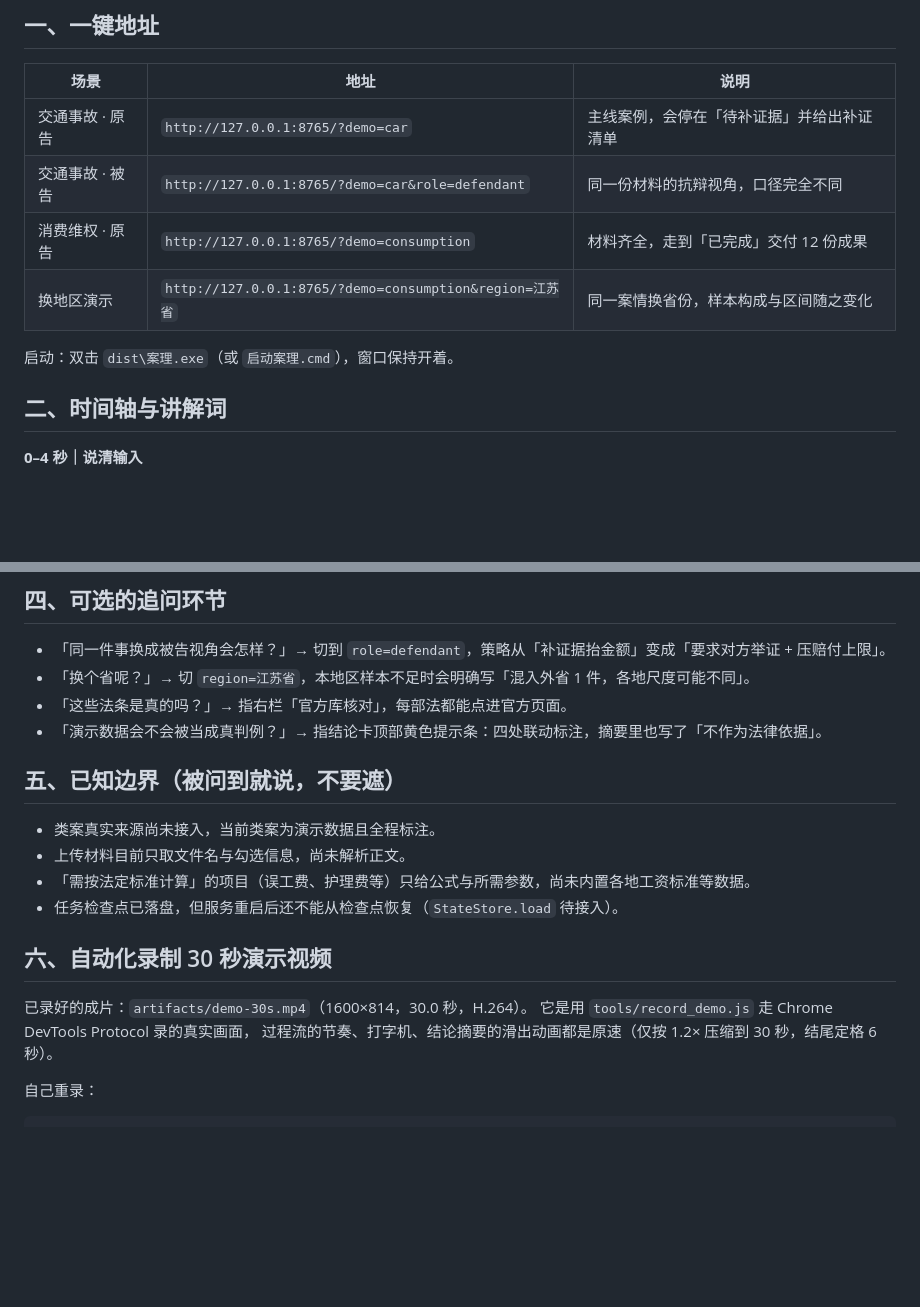
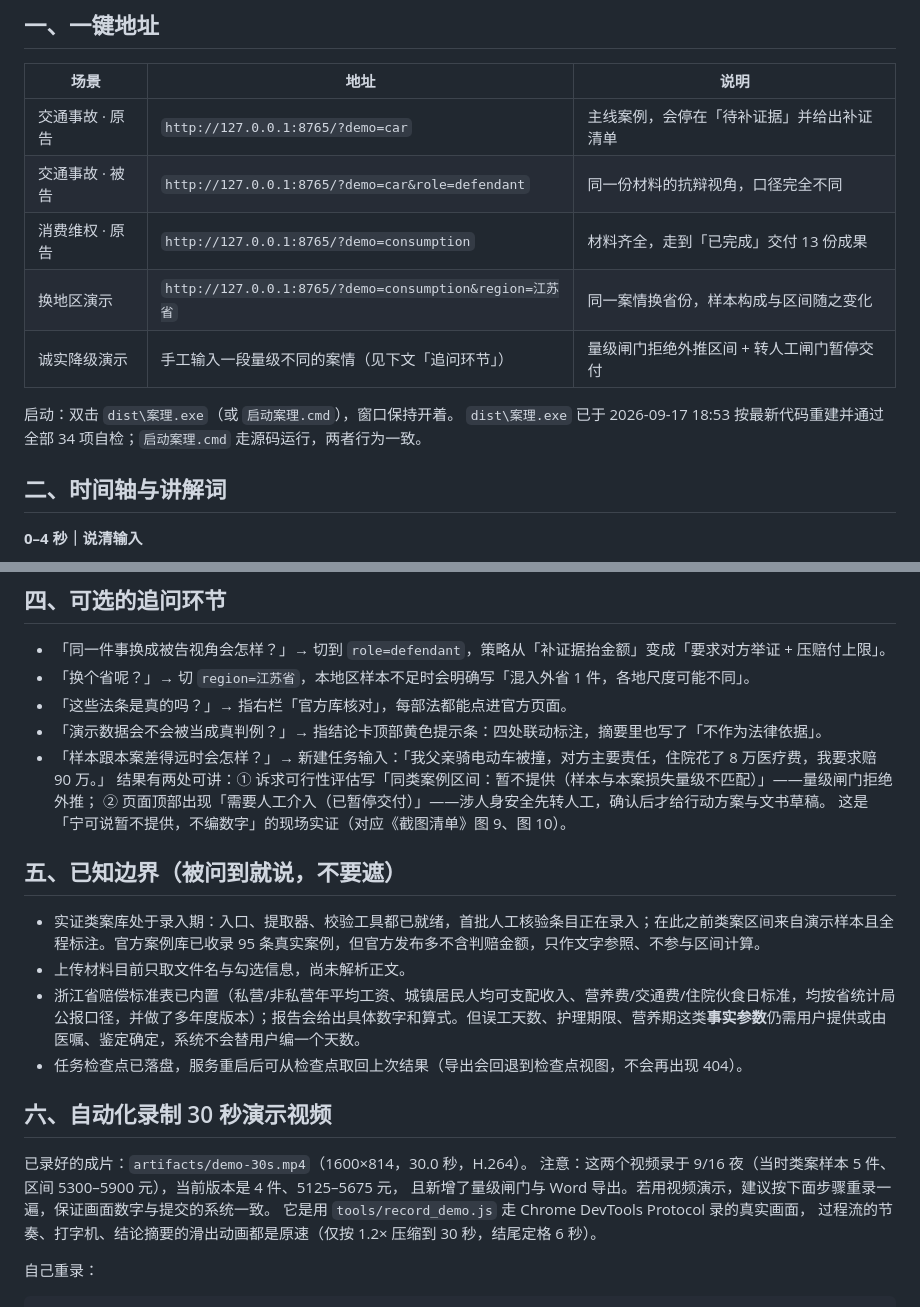
Before and after one commit to Jason-cloud-star4215/anli-agent, a Markdown page: DEMO_SCRIPT.md, 2 parts joined by grey strips. GitHub-like rendering; blank space fills up the shorter version.

Commit message:
演示脚本与提交材料对齐当前版本
- DEMO_SCRIPT：消费维权交付 13 份成果；新增量级闸门/转人工闸门的现场追问话术；
  已知边界四项按实际能力重写（实证库录入期、浙江标准表已内置、检查点可恢复）；
  标注演示视频录于旧版需重录
- 实证案例录入指南：档位优先级改为 2 万以下优先（与两个演示案例同档）

```diff
--- a/DEMO_SCRIPT.md
+++ b/DEMO_SCRIPT.md
@@ -9,10 +9,12 @@
 | --- | --- | --- |
 | 交通事故 · 原告 | `http://127.0.0.1:8765/?demo=car` | 主线案例，会停在「待补证据」并给出补证清单 |
 | 交通事故 · 被告 | `http://127.0.0.1:8765/?demo=car&role=defendant` | 同一份材料的抗辩视角，口径完全不同 |
-| 消费维权 · 原告 | `http://127.0.0.1:8765/?demo=consumption` | 材料齐全，走到「已完成」交付 12 份成果 |
+| 消费维权 · 原告 | `http://127.0.0.1:8765/?demo=consumption` | 材料齐全，走到「已完成」交付 13 份成果 |
 | 换地区演示 | `http://127.0.0.1:8765/?demo=consumption&region=江苏省` | 同一案情换省份，样本构成与区间随之变化 |
+| 诚实降级演示 | 手工输入一段量级不同的案情（见下文「追问环节」） | 量级闸门拒绝外推区间 + 转人工闸门暂停交付 |
 
 启动：双击 `dist\案理.exe`（或 `启动案理.cmd`），窗口保持开着。
+`dist\案理.exe` 已于 2026-09-17 18:53 按最新代码重建并通过全部 34 项自检；`启动案理.cmd` 走源码运行，两者行为一致。
 
 ## 二、时间轴与讲解词
 
@@ -61,17 +63,23 @@
 - 「换个省呢？」→ 切 `region=江苏省`，本地区样本不足时会明确写「混入外省 1 件，各地尺度可能不同」。
 - 「这些法条是真的吗？」→ 指右栏「官方库核对」，每部法都能点进官方页面。
 - 「演示数据会不会被当成真判例？」→ 指结论卡顶部黄色提示条：四处联动标注，摘要里也写了「不作为法律依据」。
+- 「样本跟本案差得远时会怎样？」→ 新建任务输入：「我父亲骑电动车被撞，对方主要责任，住院花了 8 万医疗费，我要求赔 90 万。」
+  结果有两处可讲：① 诉求可行性评估写「同类案例区间：暂不提供（样本与本案损失量级不匹配）」——量级闸门拒绝外推；
+  ② 页面顶部出现「需要人工介入（已暂停交付）」——涉人身安全先转人工，确认后才给行动方案与文书草稿。
+  这是「宁可说暂不提供，不编数字」的现场实证（对应《截图清单》图 9、图 10）。
 
 ## 五、已知边界（被问到就说，不要遮）
 
-- 类案真实来源尚未接入，当前类案为演示数据且全程标注。
+- 实证类案库处于录入期：入口、提取器、校验工具都已就绪，首批人工核验条目正在录入；在此之前类案区间来自演示样本且全程标注。官方案例库已收录 95 条真实案例，但官方发布多不含判赔金额，只作文字参照、不参与区间计算。
 - 上传材料目前只取文件名与勾选信息，尚未解析正文。
-- 「需按法定标准计算」的项目（误工费、护理费等）只给公式与所需参数，尚未内置各地工资标准等数据。
-- 任务检查点已落盘，但服务重启后还不能从检查点恢复（`StateStore.load` 待接入）。
+- 浙江省赔偿标准表已内置（私营/非私营年平均工资、城镇居民人均可支配收入、营养费/交通费/住院伙食日标准，均按省统计局公报口径，并做了多年度版本）；报告会给出具体数字和算式。但误工天数、护理期限、营养期这类**事实参数**仍需用户提供或由医嘱、鉴定确定，系统不会替用户编一个天数。
+- 任务检查点已落盘，服务重启后可从检查点取回上次结果（导出会回退到检查点视图，不会再出现 404）。
 
 ## 六、自动化录制 30 秒演示视频
 
 已录好的成片：`artifacts/demo-30s.mp4`（1600×814，30.0 秒，H.264）。
+注意：这两个视频录于 9/16 夜（当时类案样本 5 件、区间 5300–5900 元），当前版本是 4 件、5125–5675 元，
+且新增了量级闸门与 Word 导出。若用视频演示，建议按下面步骤重录一遍，保证画面数字与提交的系统一致。
 它是用 `tools/record_demo.js` 走 Chrome DevTools Protocol 录的真实画面，
 过程流的节奏、打字机、结论摘要的滑出动画都是原速（仅按 1.2× 压缩到 30 秒，结尾定格 6 秒）。
 
```
